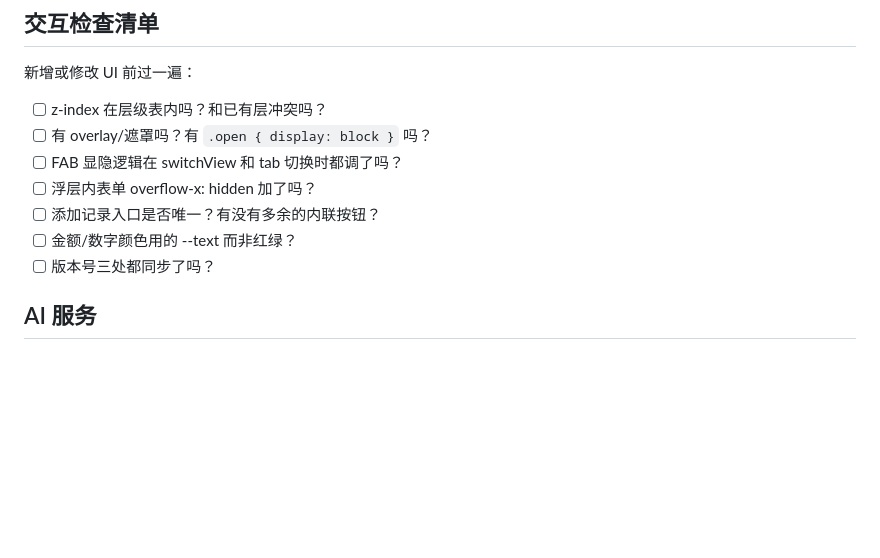
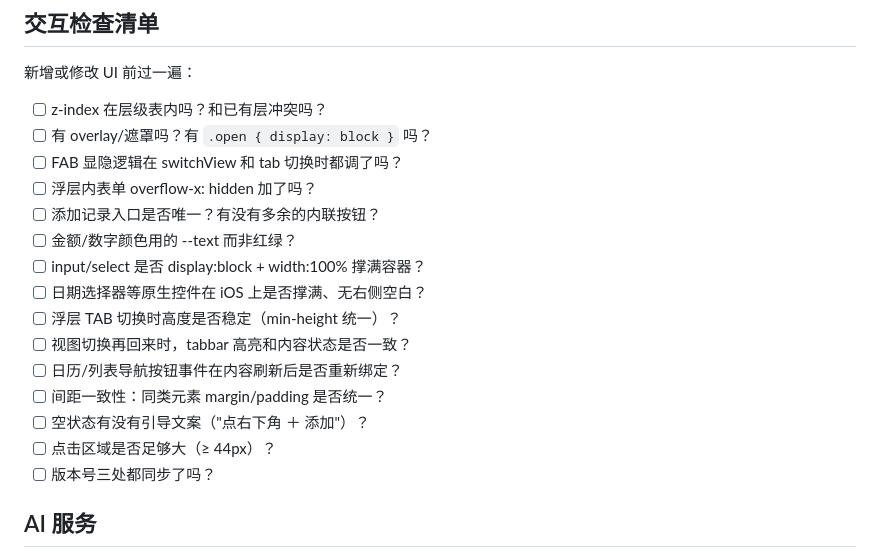
Before and after one commit to jiangyichun21-hub/asset-book, a Markdown page: AGENTS.md, the part around the change. GitHub-like rendering; blank space fills up the shorter version.

Commit message:
docs: 扩展交互检查清单，覆盖C端体验常见问题

```diff
--- a/AGENTS.md
+++ b/AGENTS.md
@@ -140,6 +140,14 @@ body (max-width: 520px; margin: 0 auto)
 - [ ] 浮层内表单 overflow-x: hidden 加了吗？
 - [ ] 添加记录入口是否唯一？有没有多余的内联按钮？
 - [ ] 金额/数字颜色用的 --text 而非红绿？
+- [ ] input/select 是否 display:block + width:100% 撑满容器？
+- [ ] 日期选择器等原生控件在 iOS 上是否撑满、无右侧空白？
+- [ ] 浮层 TAB 切换时高度是否稳定（min-height 统一）？
+- [ ] 视图切换再回来时，tabbar 高亮和内容状态是否一致？
+- [ ] 日历/列表导航按钮事件在内容刷新后是否重新绑定？
+- [ ] 间距一致性：同类元素 margin/padding 是否统一？
+- [ ] 空状态有没有引导文案（"点右下角 ＋ 添加"）？
+- [ ] 点击区域是否足够大（≥ 44px）？
 - [ ] 版本号三处都同步了吗？
 
 ## AI 服务
```
